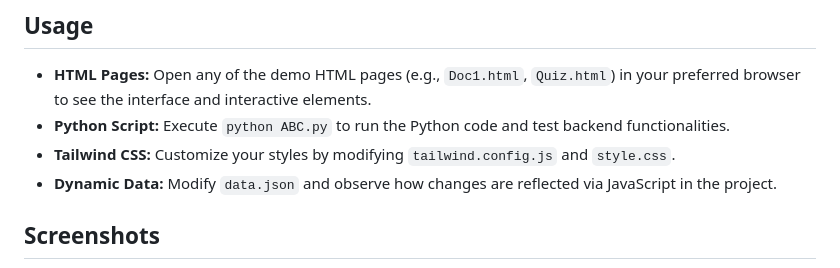
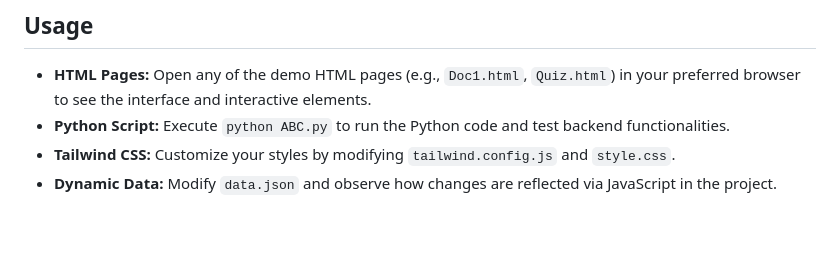
Before and after one commit to 1-DARK/Testline-Quiz-Web, a Markdown page: README.md, the part around the change printed below. Rendered like a GitHub page; blank space fills up the shorter version.

```diff
--- a/README.md
+++ b/README.md
@@ -71,5 +71,4 @@ testline/
 - **Tailwind CSS:** Customize your styles by modifying `tailwind.config.js` and `style.css`.
 - **Dynamic Data:** Modify `data.json` and observe how changes are reflected via JavaScript in the project.
 
-## Screenshots
 
```
Also changed, not shown: other parts of README.md (+0 -7 lines).
